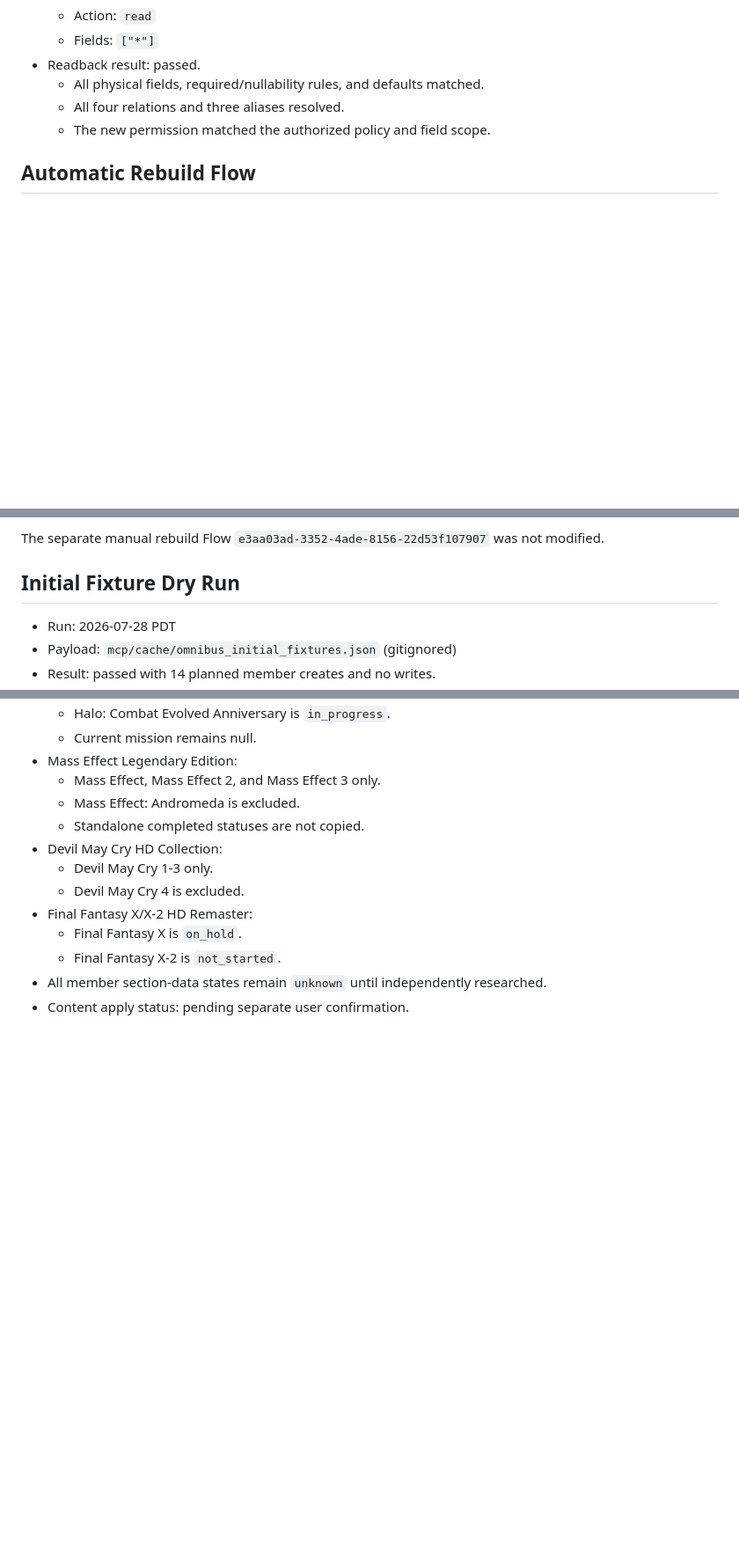
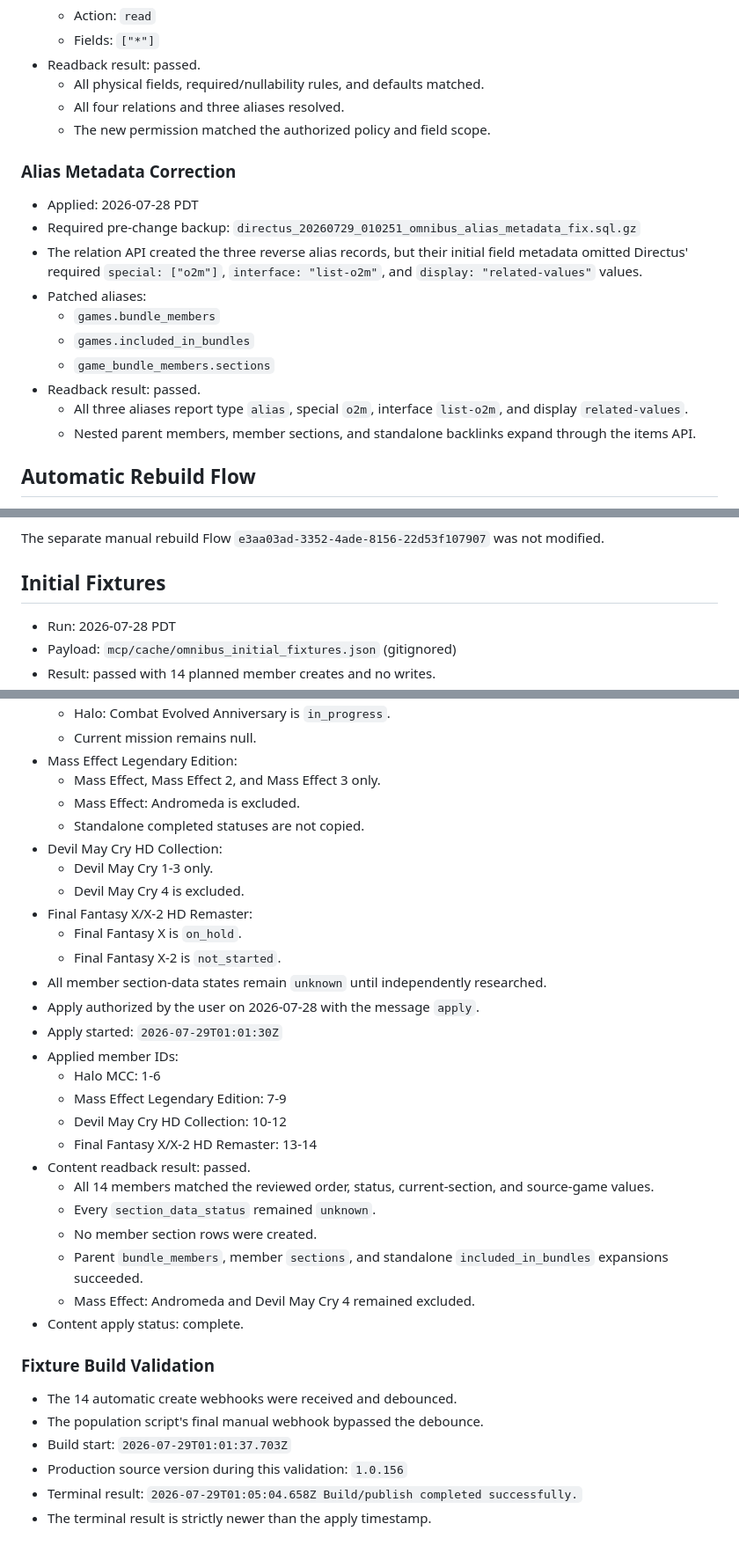
Before and after one commit to jasmeralia/directus-jasmeralia.com, a Markdown page: mcp/plans/omnibus_bundles_implementation.md, 3 parts joined by grey strips. Shown at 88% size. GitHub-like rendering; blank space fills up the shorter version.

Commit message:
docs: record omnibus fixture rollout

```diff
--- a/mcp/plans/omnibus_bundles_implementation.md
+++ b/mcp/plans/omnibus_bundles_implementation.md
@@ -62,6 +62,24 @@
   - All four relations and three aliases resolved.
   - The new permission matched the authorized policy and field scope.
 
+### Alias Metadata Correction
+
+- Applied: 2026-07-28 PDT
+- Required pre-change backup:
+  `directus_20260729_010251_omnibus_alias_metadata_fix.sql.gz`
+- The relation API created the three reverse alias records, but their initial
+  field metadata omitted Directus' required `special: ["o2m"]`,
+  `interface: "list-o2m"`, and `display: "related-values"` values.
+- Patched aliases:
+  - `games.bundle_members`
+  - `games.included_in_bundles`
+  - `game_bundle_members.sections`
+- Readback result: passed.
+  - All three aliases report type `alias`, special `o2m`, interface
+    `list-o2m`, and display `related-values`.
+  - Nested parent members, member sections, and standalone backlinks expand
+    through the items API.
+
 ## Automatic Rebuild Flow
 
 - Applied: 2026-07-28 PDT
@@ -105,7 +123,7 @@
 The separate manual rebuild Flow
 `e3aa03ad-3352-4ade-8156-22d53f107907` was not modified.
 
-## Initial Fixture Dry Run
+## Initial Fixtures
 
 - Run: 2026-07-28 PDT
 - Payload:
@@ -127,4 +145,29 @@ The separate manual rebuild Flow
   - Final Fantasy X-2 is `not_started`.
 - All member section-data states remain `unknown` until independently
   researched.
-- Content apply status: pending separate user confirmation.
+- Apply authorized by the user on 2026-07-28 with the message `apply`.
+- Apply started: `2026-07-29T01:01:30Z`
+- Applied member IDs:
+  - Halo MCC: 1-6
+  - Mass Effect Legendary Edition: 7-9
+  - Devil May Cry HD Collection: 10-12
+  - Final Fantasy X/X-2 HD Remaster: 13-14
+- Content readback result: passed.
+  - All 14 members matched the reviewed order, status, current-section, and
+    source-game values.
+  - Every `section_data_status` remained `unknown`.
+  - No member section rows were created.
+  - Parent `bundle_members`, member `sections`, and standalone
+    `included_in_bundles` expansions succeeded.
+  - Mass Effect: Andromeda and Devil May Cry 4 remained excluded.
+- Content apply status: complete.
+
+### Fixture Build Validation
+
+- The 14 automatic create webhooks were received and debounced.
+- The population script's final manual webhook bypassed the debounce.
+- Build start: `2026-07-29T01:01:37.703Z`
+- Production source version during this validation: `1.0.156`
+- Terminal result:
+  `2026-07-29T01:05:04.658Z Build/publish completed successfully.`
+- The terminal result is strictly newer than the apply timestamp.
```
